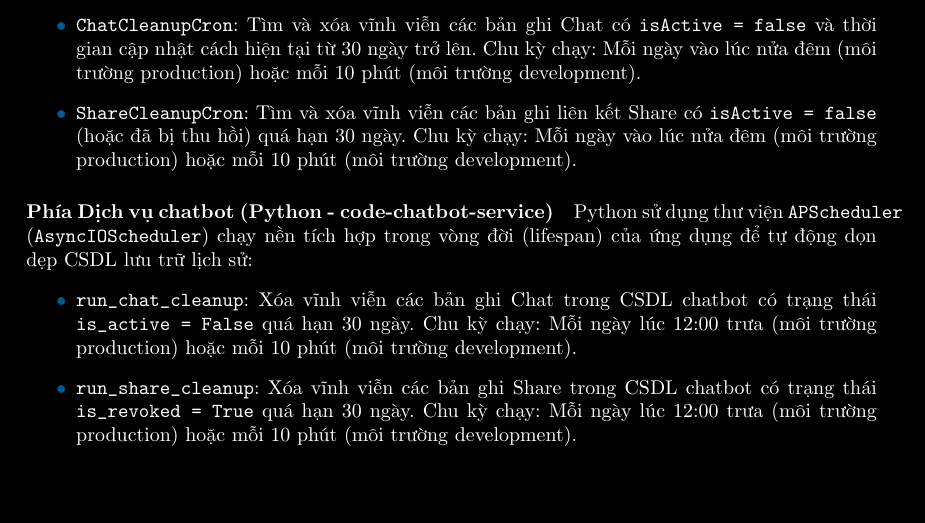
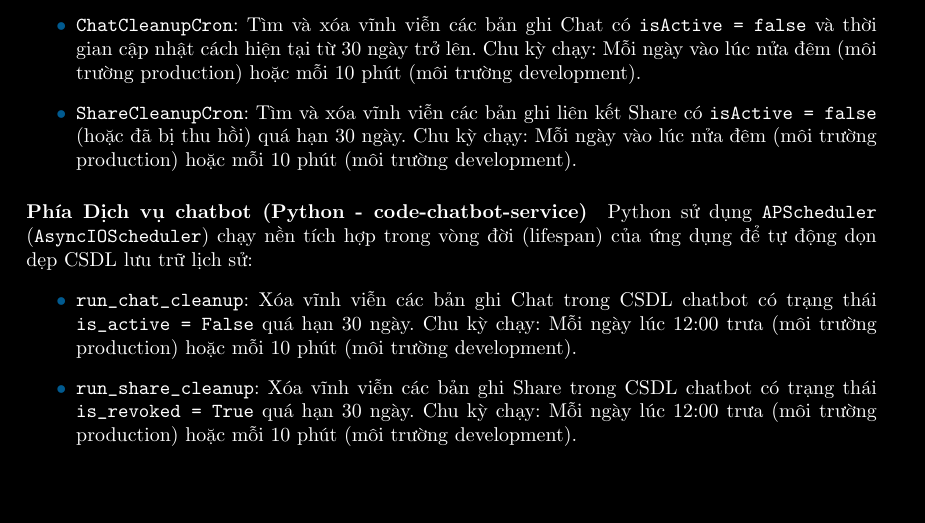
Before and after one commit to 20206205Tech/docs-latex, a LaTeX document (latex/main.tex, which reads latex/contents/service/Dich_vu_tro_chuyen_conversation_service_va_Dich_vu_chatbot_chatbot_service.tex): part of page 20 of 20, cut so that both start at the same text. Compiled offline with pdfLaTeX.

Commit message:
auto commit: 2026-06-24 08:43:35

```diff
--- a/latex/contents/service/Dich_vu_tro_chuyen_conversation_service_va_Dich_vu_chatbot_chatbot_service.tex
+++ b/latex/contents/service/Dich_vu_tro_chuyen_conversation_service_va_Dich_vu_chatbot_chatbot_service.tex
@@ -385,7 +385,7 @@ NestJS sử dụng module \texttt{@nestjs/schedule} để quản lý các cron j
 \end{itemize}
 
 \subparagraph{Phía Dịch vụ chatbot (Python - code-chatbot-service)}
-Python sử dụng thư viện \texttt{APScheduler} (\texttt{AsyncIOScheduler}) chạy nền tích hợp trong vòng đời (lifespan) của ứng dụng để tự động dọn dẹp CSDL lưu trữ lịch sử:
+Python sử dụng \texttt{APScheduler} (\texttt{AsyncIOScheduler}) chạy nền tích hợp trong vòng đời (lifespan) của ứng dụng để tự động dọn dẹp CSDL lưu trữ lịch sử:
 \begin{itemize}
 \item \textbf{\texttt{run\_chat\_cleanup}}: Xóa vĩnh viễn các bản ghi Chat trong CSDL chatbot có trạng thái \texttt{is\_active = False} quá hạn 30 ngày. Chu kỳ chạy: Mỗi ngày lúc 12:00 trưa (môi trường production) hoặc mỗi 10 phút (môi trường development).
 \item \textbf{\texttt{run\_share\_cleanup}}: Xóa vĩnh viễn các bản ghi Share trong CSDL chatbot có trạng thái \texttt{is\_revoked = True} quá hạn 30 ngày. Chu kỳ chạy: Mỗi ngày lúc 12:00 trưa (môi trường production) hoặc mỗi 10 phút (môi trường development).
```
